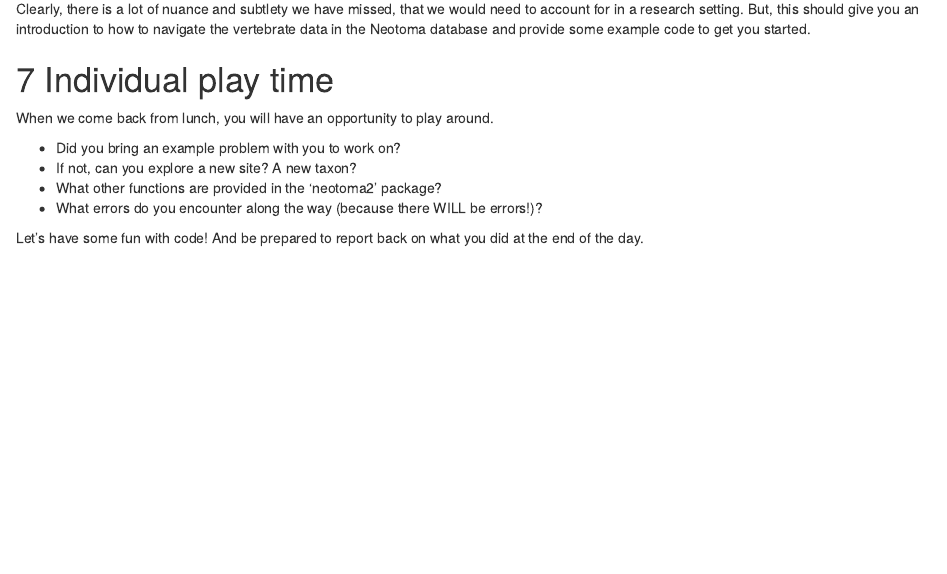
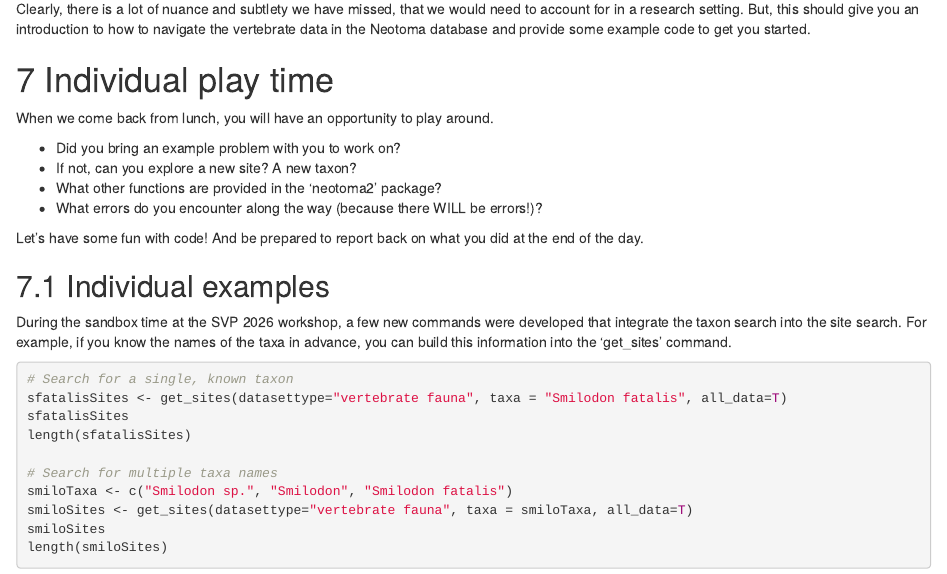
Before and after one commit to bloispaleolab/NeotomaVertebratesWorkshop, an R Markdown document (Neotoma_Vertebrate_Notebook.Rmd): the page in a window 1100 px wide, from 14340 px down before the commit and from 14360 px down after it, so that both start at the same text. The pictures show the output file Neotoma_Vertebrate_Notebook.html that the author committed with the source, opened offline.

Commit message:
Final SVP 2026 edits
Added workshop participant example code

````diff
--- a/Neotoma_Vertebrate_Notebook.Rmd
+++ b/Neotoma_Vertebrate_Notebook.Rmd
@@ -730,3 +730,21 @@ When we come back from lunch, you will have an opportunity to play around.
   * What errors do you encounter along the way (because there WILL be errors!)?
 
 Let's have some fun with code! And be prepared to report back on what you did at the end of the day.
+
+## Individual examples
+During the sandbox time at the SVP 2026 workshop, a few new commands were developed that integrate the taxon search into the site search. For example, if you know the names of the taxa in advance, you can build this information into the 'get_sites' command.
+
+```{r sandbox_code}
+
+# Search for a single, known taxon
+sfatalisSites <- get_sites(datasettype="vertebrate fauna", taxa = "Smilodon fatalis", all_data=T)
+sfatalisSites
+length(sfatalisSites)
+
+# Search for multiple taxa names
+smiloTaxa <- c("Smilodon sp.", "Smilodon", "Smilodon fatalis")
+smiloSites <- get_sites(datasettype="vertebrate fauna", taxa = smiloTaxa, all_data=T)
+smiloSites
+length(smiloSites)
+
+```
````
Also changed, not shown: Neotoma_Vertebrate_Notebook.html, 1 other file.
